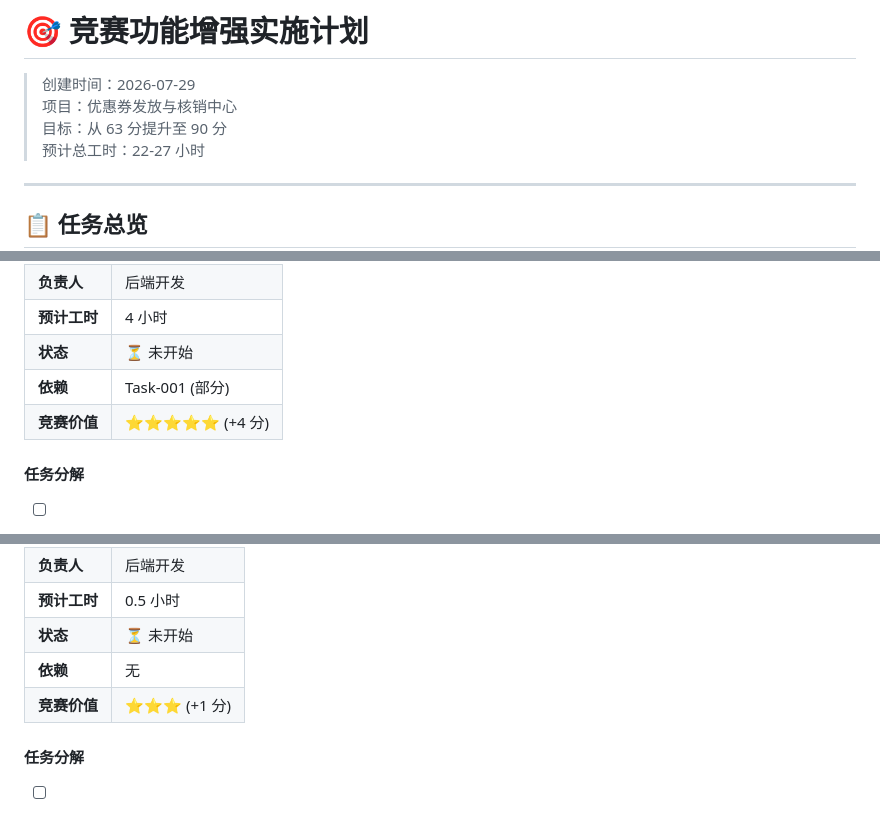
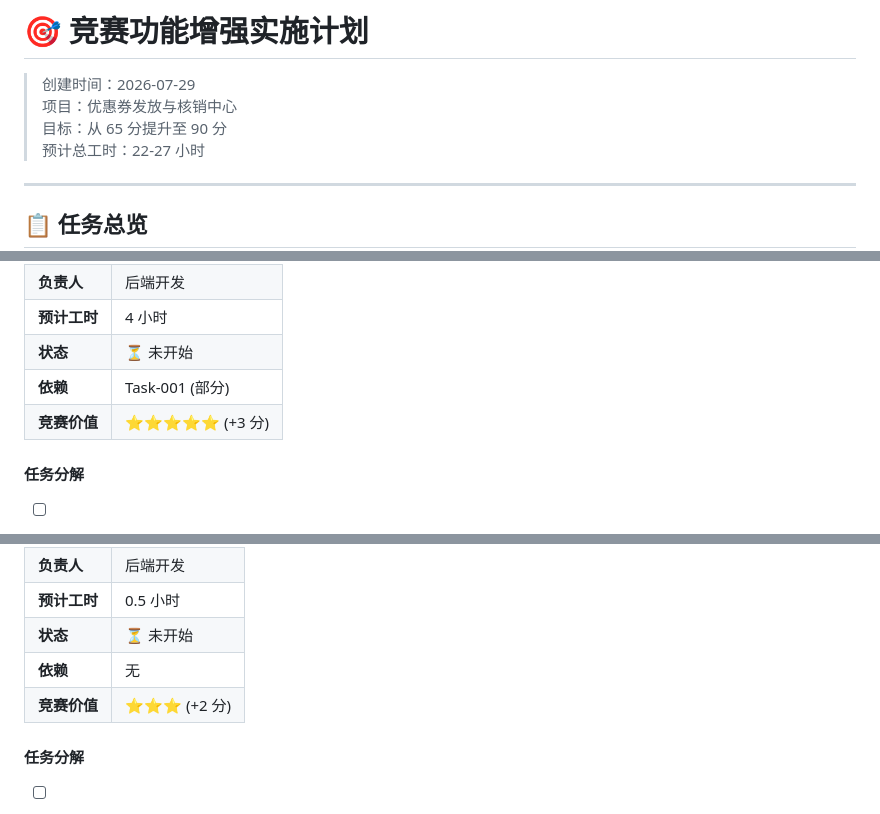
Before and after one commit to Edward33953590/AWS0730, a Markdown page: goal/plan_v2.md, 3 parts joined by grey strips. GitHub-like rendering.

```diff
--- a/goal/plan_v2.md
+++ b/goal/plan_v2.md
@@ -2,7 +2,7 @@
 
 > 创建时间：2026-07-29
 > 项目：优惠券发放与核销中心
-> 目标：从 63 分提升至 90 分
+> 目标：从 65 分提升至 90 分
 > 预计总工时：22-27 小时
 
 ---
@@ -90,7 +90,7 @@
 | **预计工时** | 4 小时 |
 | **状态** | ⏳ 未开始 |
 | **依赖** | Task-001 (部分) |
-| **竞赛价值** | ⭐⭐⭐⭐⭐ (+4 分) |
+| **竞赛价值** | ⭐⭐⭐⭐⭐ (+3 分) |
 
 #### 任务分解
 
@@ -296,7 +296,7 @@
 | **预计工时** | 0.5 小时 |
 | **状态** | ⏳ 未开始 |
 | **依赖** | 无 |
-| **竞赛价值** | ⭐⭐⭐ (+1 分) |
+| **竞赛价值** | ⭐⭐⭐ (+2 分) |
 
 #### 任务分解
 
```
Also changed, not shown: other parts of goal/plan_v2.md (+3 -3 lines), goal/aidlc_reflection.md (added, +330 -0 lines), goal/review_v2.md (+15 -11 lines).
